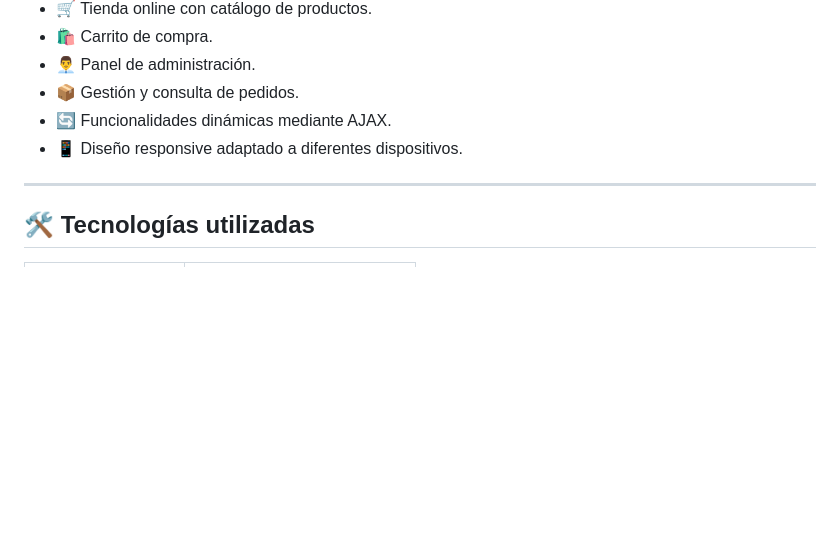
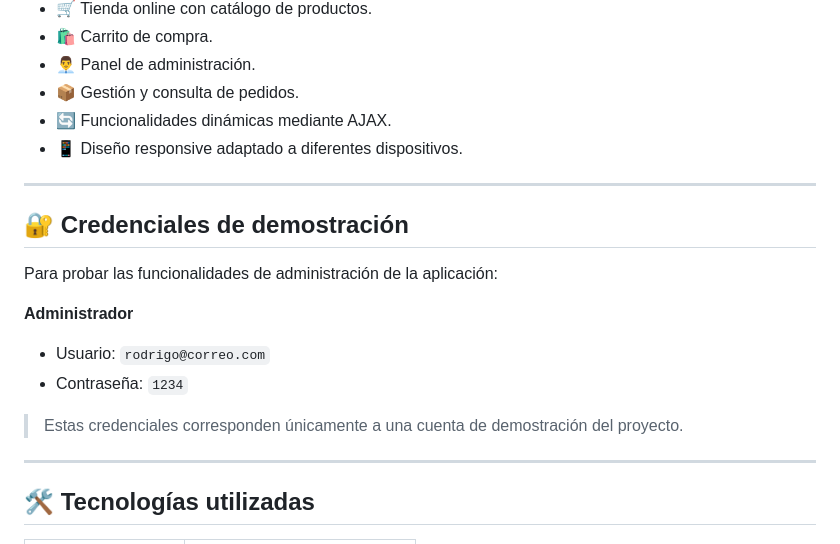
Before and after one commit to EstenoesC4N0V4S/proyecto-final-daw, a Markdown page: README.md, the part around the change. Rendered like a GitHub page; blank space fills up the shorter version.

Commit message:
Cambio de readme
Añado las creedenciales del admin

```diff
--- a/README.md
+++ b/README.md
@@ -20,6 +20,19 @@ Cada usuario puede consultar y compartir sus propias configuraciones, explorar l
 * 📦 Gestión y consulta de pedidos.
 * 🔄 Funcionalidades dinámicas mediante AJAX.
 * 📱 Diseño responsive adaptado a diferentes dispositivos.
+
+---
+
+## 🔐 Credenciales de demostración
+
+Para probar las funcionalidades de administración de la aplicación:
+
+**Administrador**
+- Usuario: `rodrigo@correo.com`
+- Contraseña: `1234`
+
+> Estas credenciales corresponden únicamente a una cuenta de demostración del proyecto.
+
 
 ---
 
```
